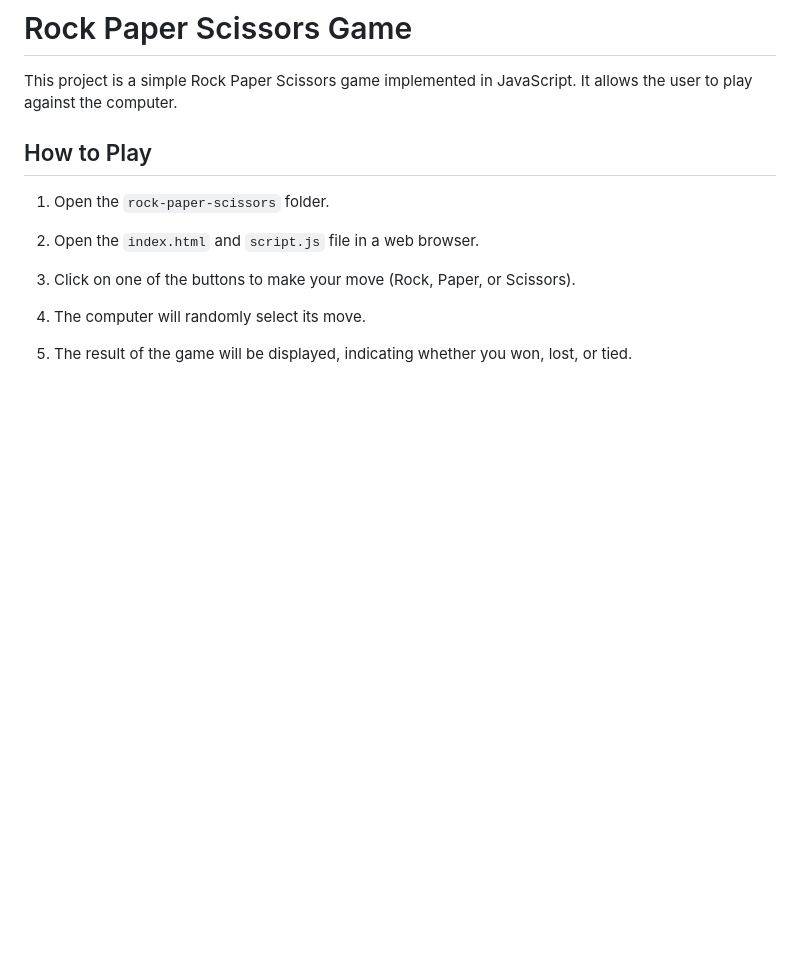
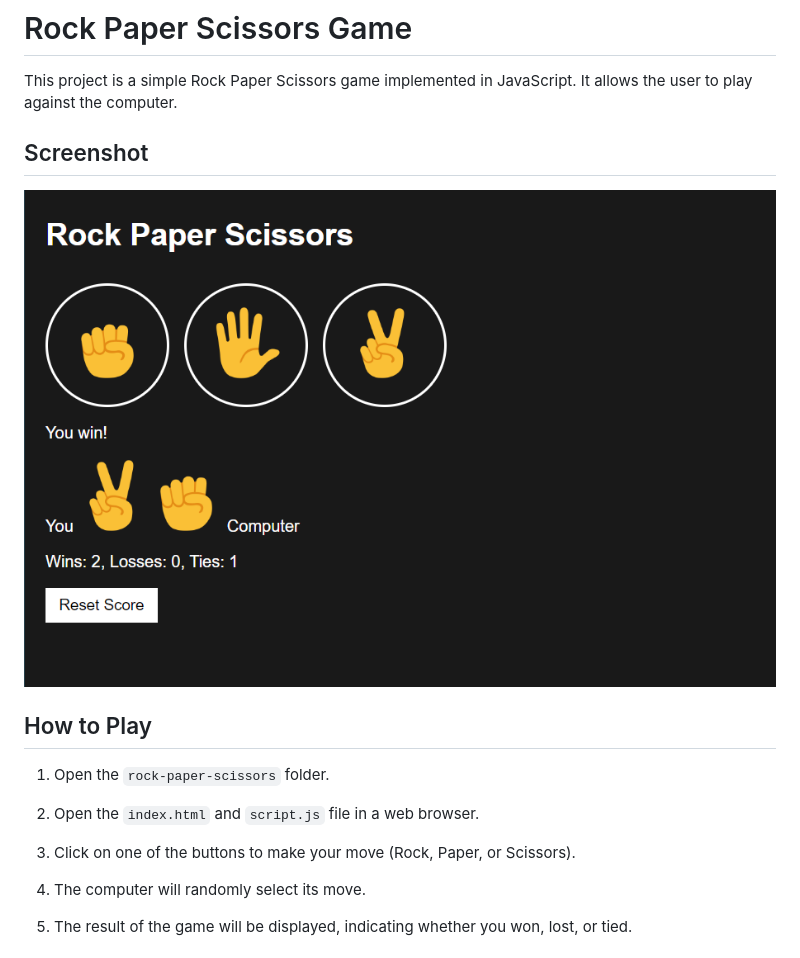
Before and after one commit to menniia/basic_js_projects, a Markdown page: rock-paper-scissors/README.md, the part around the change. Drawn GitHub-style; pictures changed too: rock-paper-scissors/rock-paper-scissors.png (added); blank space fills up the shorter version.

```diff
--- a/rock-paper-scissors/README.md
+++ b/rock-paper-scissors/README.md
@@ -1,6 +1,10 @@
 # Rock Paper Scissors Game
 
 This project is a simple Rock Paper Scissors game implemented in JavaScript. It allows the user to play against the computer.
+
+## Screenshot
+
+![Rock Paper Scissors Screenshot](rock-paper-scissors.png)
 
 ## How to Play
 
```
Also changed, not shown: rock-paper-scissors/images/paper-emoji.png (added), rock-paper-scissors/images/rock-emoji.png (added), rock-paper-scissors/images/scissors-emoji.png (added), 3 other files.
